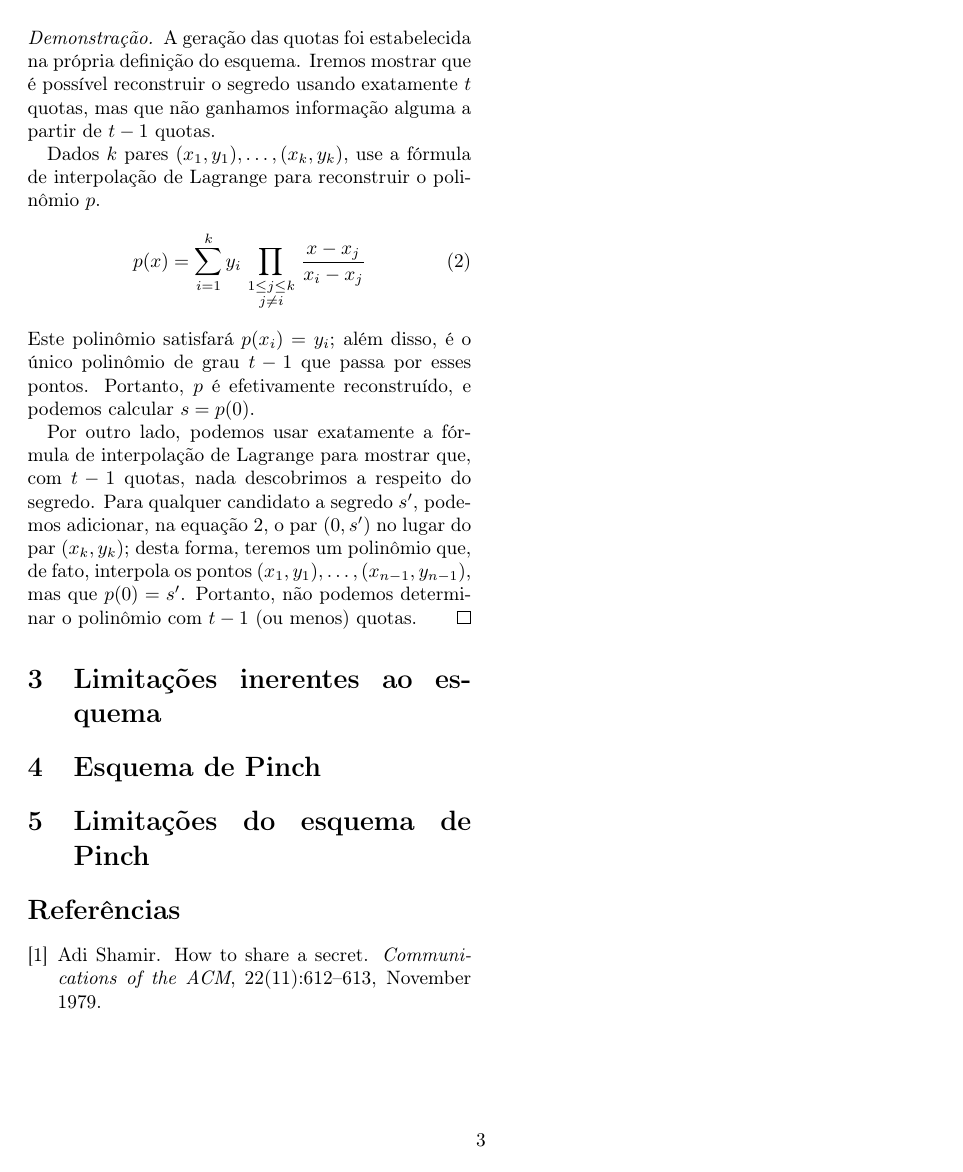
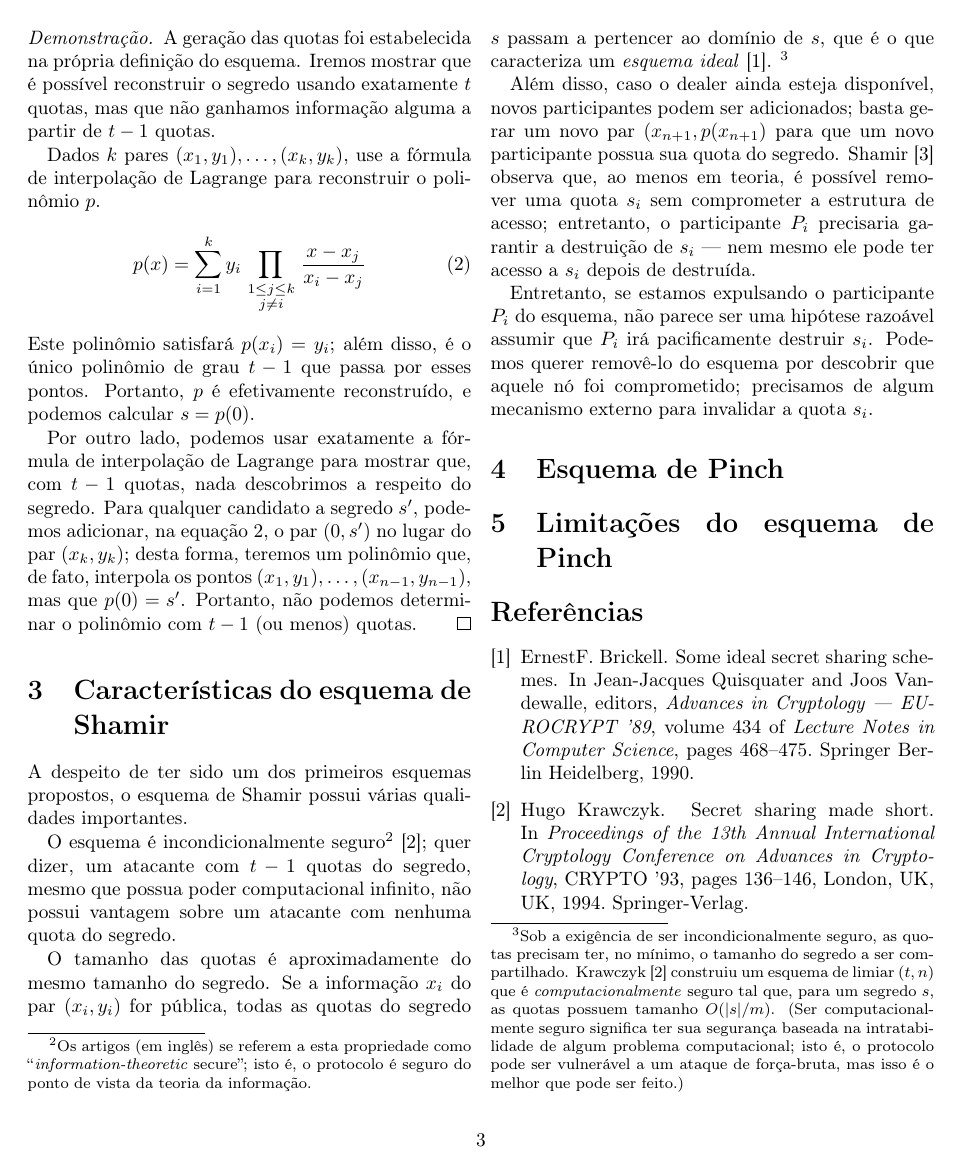
Before and after one commit to royertiago/INE5429, a LaTeX paper (final/e1.tex, which reads final/bibliografia.bib): page 3 of 3 before the commit and page 3 of 4 after it. Compiled offline with pdfLaTeX.

Commit message:
final/e1.tex: Destacadas algumas características do esquema de Shamir.

```diff
--- a/final/bibliografia.bib
+++ b/final/bibliografia.bib
@@ -19,0 +24,2 @@
+    volume = {6639},
+    series = {Lecture Notes in Computer Science},
@@ -19,0 +35,8 @@
+@inproceedings{Krawczyk1993,
+    author = {Krawczyk, Hugo},
+    title = {Secret Sharing Made Short},
+    booktitle = {Proceedings of the 13th Annual International Cryptology Conference on Advances in Cryptology},
+    series = {CRYPTO '93},
+    year = {1994},
+    isbn = {3-540-57766-1},
+    pages = {136--146},
@@ -19,0 +50,8 @@
+    year = {1990},
+    isbn = {978-3-540-53433-4},
+    booktitle = {Advances in Cryptology — EUROCRYPT ’89},
+    volume = {434},
+    series = {Lecture Notes in Computer Science},
+    editor = {Quisquater, Jean-Jacques and Vandewalle, Joos},
+    doi = {10.1007/3-540-46885-4_45},
+    title = {Some Ideal Secret Sharing Schemes},
@@ -19,0 +61,3 @@
+    pages = {468-475},
+    language = {English}
+}
--- a/final/e1.tex
+++ b/final/e1.tex
@@ -266,7 +266,64 @@ sem erros de arredondamento.
     quotas.
 \end{proof}
 
-\section{Limitações inerentes ao esquema}
+\section{Características do esquema de Shamir}
+
+A despeito de ter sido um dos primeiros esquemas propostos,
+o esquema de Shamir possui várias qualidades importantes.
+
+O esquema é incondicionalmente seguro\footnote{
+    Os artigos (em inglês)
+    se referem a esta propriedade como
+    ``\emph{information-theoretic} secure'';
+    isto é,
+    o protocolo é seguro do ponto de vista da teoria da informação.
+}
+\cite{Krawczyk1993};
+quer dizer,
+um atacante com $t-1$ quotas do segredo,
+mesmo que possua poder computacional infinito,
+não possui vantagem sobre um atacante com nenhuma quota do segredo.
+
+O tamanho das quotas é aproximadamente do mesmo tamanho do segredo.
+Se a informação $x_i$ do par $(x_i, y_i)$ for pública,
+todas as quotas do segredo $s$ passam a pertencer ao domínio de $s$,
+que é o que caracteriza um \emph{esquema ideal}~\cite{Brickell1990}.
+\footnote{
+    Sob a exigência de ser incondicionalmente seguro,
+    as quotas precisam ter, no mínimo,
+    o tamanho do segredo a ser compartilhado.
+    Krawczyk~\cite{Krawczyk1993} construiu um esquema de limiar $(t, n)$
+    que é \emph{computacionalmente} seguro
+    tal que, para um segredo $s$,
+    as quotas possuem tamanho $O(|s|/m)$.
+    (Ser computacionalmente seguro
+    significa ter sua segurança
+    baseada na intratabilidade de algum problema computacional;
+    isto é,
+    o protocolo pode ser vulnerável a um ataque de força-bruta,
+    mas isso é o melhor que pode ser feito.)
+}
+
+Além disso,
+caso o dealer ainda esteja disponível,
+novos participantes podem ser adicionados;
+basta gerar um novo par $(x_{n+1}, p(x_{n+1})$
+para que um novo participante possua sua quota do segredo.
+Shamir~\cite{Shamir1979} observa que,
+ao menos em teoria,
+é possível remover uma quota $s_i$ sem comprometer a estrutura de acesso;
+entretanto,
+o participante $P_i$ precisaria garantir a destruição de $s_i$
+--- nem mesmo ele pode ter acesso a $s_i$ depois de destruída.
+
+Entretanto,
+se estamos expulsando o participante $P_i$ do esquema,
+não parece ser uma hipótese razoável
+assumir que $P_i$ irá pacificamente destruir $s_i$.
+Podemos querer removê-lo do esquema
+por descobrir que aquele nó foi comprometido;
+precisamos de algum mecanismo externo para invalidar a quota $s_i$.
+
 \section{Esquema de Pinch}
 \section{Limitações do esquema de Pinch}
 \bibliographystyle{plain}
```
Also changed, not shown: final/bibliografia.bib (25 more changed lines).
